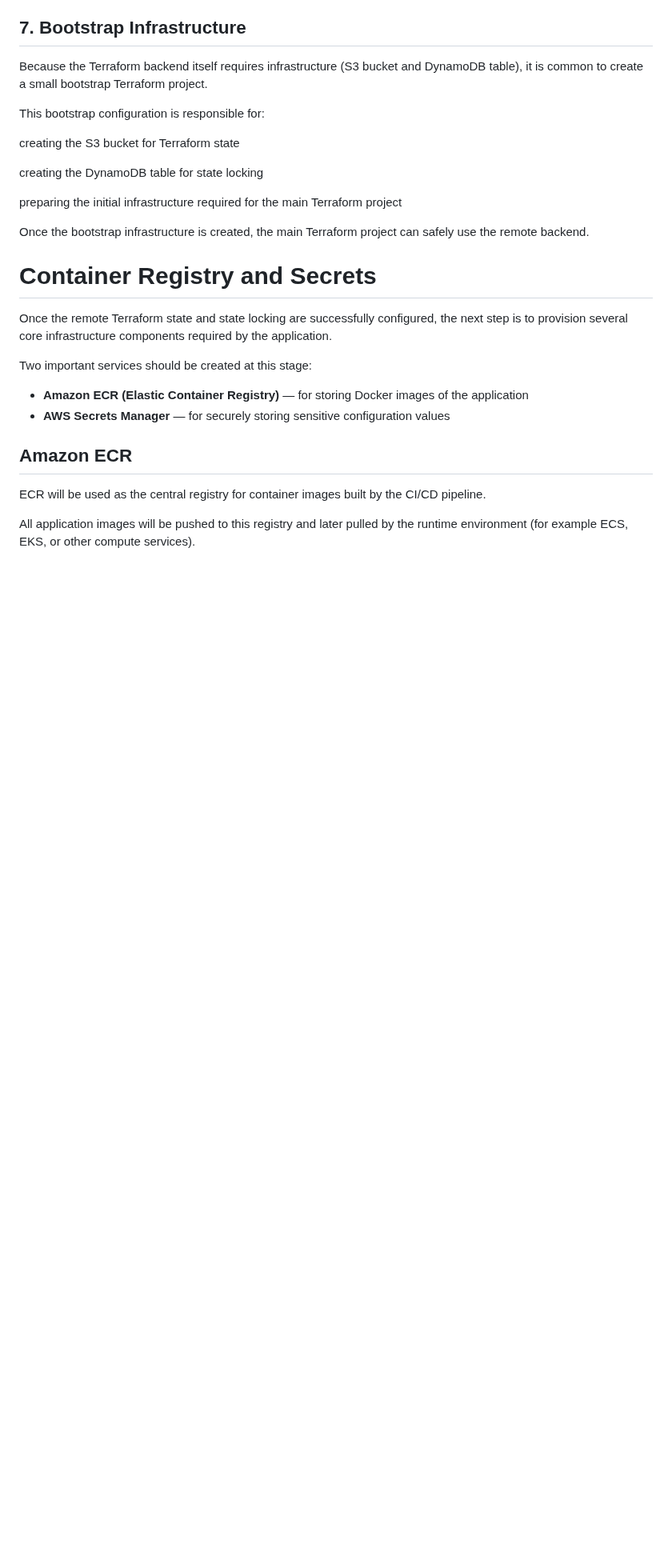
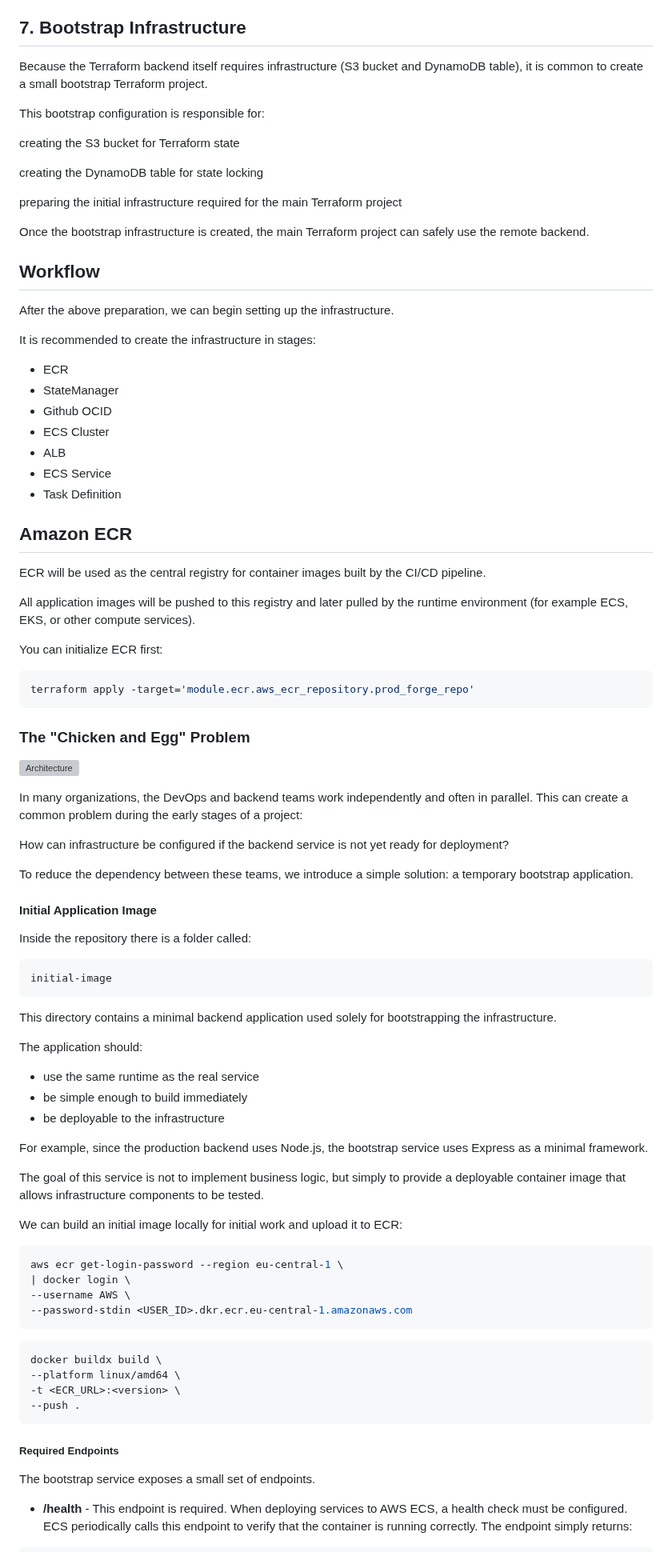
Before and after one commit to prod-forge/terraform, a Markdown page: README.md, the part around one of its changes. Shown at 80% size. GitHub-like rendering; blank space fills up the shorter version; grey boxes are pictures that could not be loaded.

Commit message:
feat: update readme

````diff
--- a/README.md
+++ b/README.md
@@ -248,15 +250,19 @@ preparing the initial infrastructure required for the main Terraform project
 
 Once the bootstrap infrastructure is created, the main Terraform project can safely use the remote backend.
 
-# Container Registry and Secrets
+## Workflow
 
-Once the remote Terraform state and state locking are successfully configured, the next step is to provision several
-core infrastructure components required by the application.
+After the above preparation, we can begin setting up the infrastructure.
 
-Two important services should be created at this stage:
+It is recommended to create the infrastructure in stages:
 
-- **Amazon ECR (Elastic Container Registry)** — for storing Docker images of the application
-- **AWS Secrets Manager** — for securely storing sensitive configuration values
+- ECR
+- StateManager
+- Github OCID
+- ECS Cluster
+- ALB
+- ECS Service
+- Task Definition
 
 ## Amazon ECR
 
@@ -264,3 +270,65 @@ ECR will be used as the central registry for container images built by the CI/CD
 
 All application images will be pushed to this registry and later pulled by the runtime environment (for example ECS,
 EKS, or other compute services).
+
+You can initialize ECR first:
+
+```shell
+terraform apply -target='module.ecr.aws_ecr_repository.prod_forge_repo'
+```
+
+### The "Chicken and Egg" Problem
+
+![Architecture](https://github.com/prod-forge/terraform/blob/main/assets/chicken-egg-problem.png)
+
+In many organizations, the DevOps and backend teams work independently and often in parallel. This can create a common
+problem during the early stages of a project:
+
+How can infrastructure be configured if the backend service is not yet ready for deployment?
+
+To reduce the dependency between these teams, we introduce a simple solution: a temporary bootstrap application.
+
+#### Initial Application Image
+
+Inside the repository there is a folder called:
+
+```shell
+initial-image
+```
+
+This directory contains a minimal backend application used solely for bootstrapping the infrastructure.
+
+The application should:
+
+- use the same runtime as the real service
+- be simple enough to build immediately
+- be deployable to the infrastructure
+
+For example, since the production backend uses Node.js, the bootstrap service uses Express as a minimal framework.
+
+The goal of this service is not to implement business logic, but simply to provide a deployable container image that
+allows infrastructure components to be tested.
+
+We can build an initial image locally for initial work and upload it to ECR:
+
+```shell
+aws ecr get-login-password --region eu-central-1 \
+| docker login \
+--username AWS \
+--password-stdin <USER_ID>.dkr.ecr.eu-central-1.amazonaws.com
+```
+
+```shell
+docker buildx build \
+--platform linux/amd64 \
+-t <ECR_URL>:<version> \
+--push .
+```
+
+##### Required Endpoints
+
+The bootstrap service exposes a small set of endpoints.
+
+- **/health** - This endpoint is required. When deploying services to AWS ECS, a health check must be configured. ECS
+  periodically calls this endpoint to verify that the container is running correctly. The endpoint simply returns:
+
````
Also changed, not shown: other parts of README.md (+97 -65 lines), assets/datagrip-connection.png (renamed from assets/datagrip_connection.png), 3 other files.
